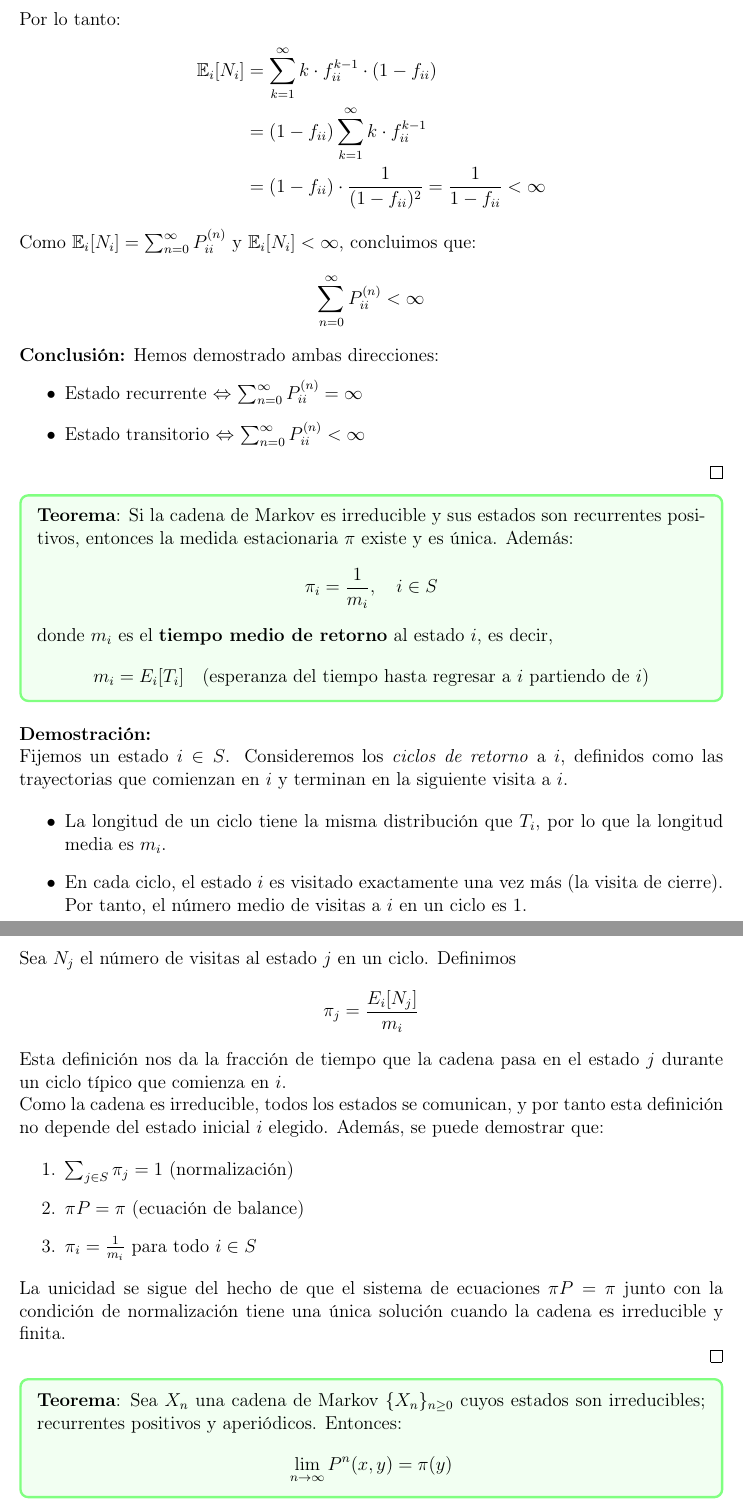
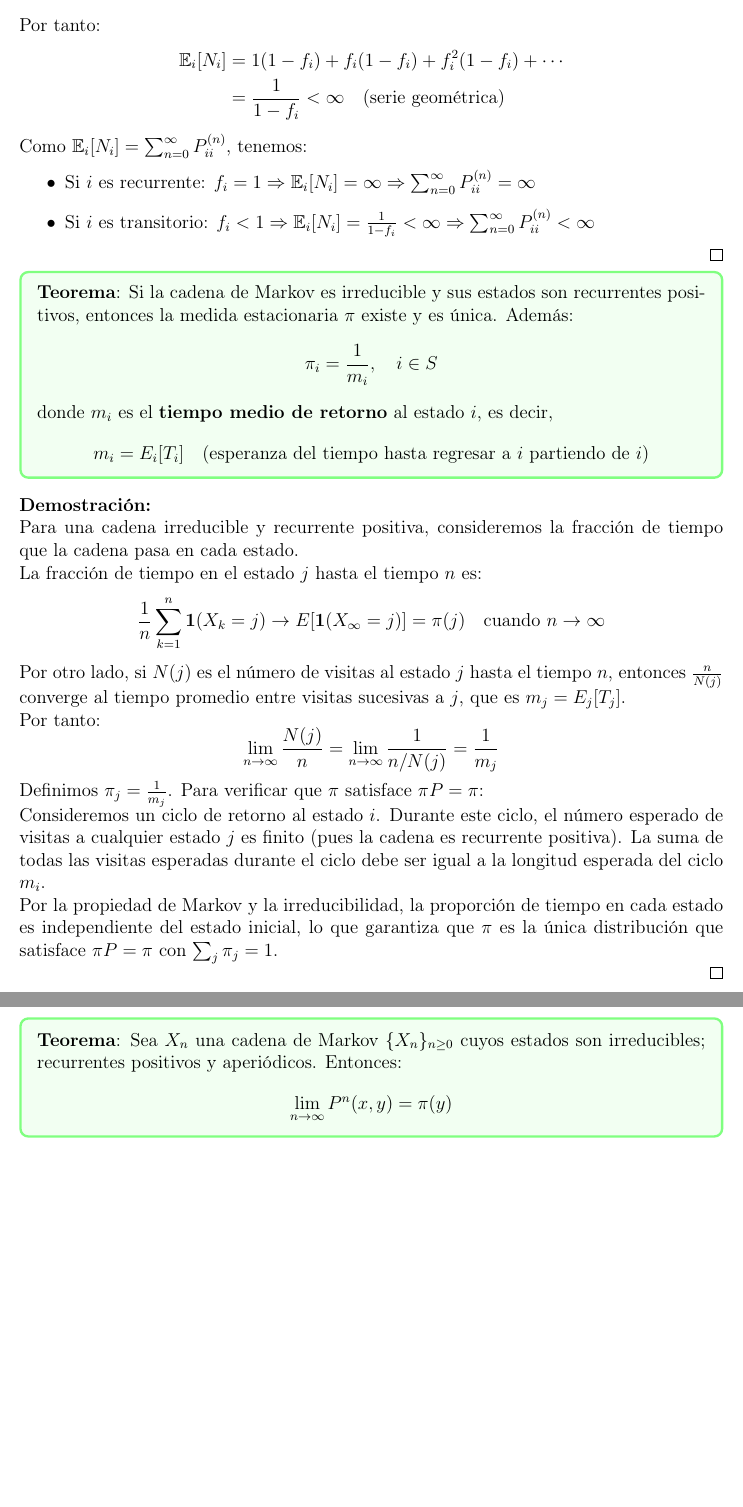
Before and after one commit to aldajo92/Latex_ProcesosEstocasticos, a LaTeX document (demostraciones_1/main.tex): two parts of pages 3 and 4 of 6 before the commit and two parts of pages 2 and 3 of 5 after it, joined at a grey line, cut so that both start at the same text, the shorter picture padded with empty space. Compiled offline with pdfLaTeX.

Commit message:
progress

```diff
--- a/demostraciones_1/main.tex
+++ b/demostraciones_1/main.tex
@@ -116 +83,3 @@ Demostraremos ambas direcciones de la equivalencia.
+\item $\vdots$
+\end{itemize}
 
@@ -146,19 +86,13 @@ P_i(N_i = k) = f_{ii}^{k-1} \cdot q = f_{ii}^{k-1} \cdot (1 - f_{ii})
-Por lo tanto:
+Por tanto:
 \begin{align*}
-\mathbb{E}_i[N_i] &= \sum_{k=1}^{\infty} k \cdot f_{ii}^{k-1} \cdot (1 - f_{ii}) \\
-&= (1 - f_{ii}) \sum_{k=1}^{\infty} k \cdot f_{ii}^{k-1} \\
-&= (1 - f_{ii}) \cdot \frac{1}{(1 - f_{ii})^2} = \frac{1}{1 - f_{ii}} < \infty
+\mathbb{E}_i[N_i] &= 1(1-f_i) + f_i(1- f_i) + f^2_i(1-f_i) + \cdots \\
+&= \frac{1}{1-f_{i}} < \infty \quad (\text{serie geométrica})
 \end{align*}
 
-Como $\mathbb{E}_i[N_i] = \sum_{n=0}^{\infty} P_{ii}^{(n)}$ y $\mathbb{E}_i[N_i] < \infty$, concluimos que:
-\begin{equation*}
-\sum_{n=0}^{\infty} P_{ii}^{(n)} < \infty
-\end{equation*}
-
-\textbf{Conclusión:} Hemos demostrado ambas direcciones:
+Como $\mathbb{E}_i[N_i] = \sum_{n=0}^{\infty} P_{ii}^{(n)}$, tenemos:
 \begin{itemize}
-\item Estado recurrente $\Leftrightarrow$ $\sum_{n=0}^{\infty} P_{ii}^{(n)} = \infty$
-\item Estado transitorio $\Leftrightarrow$ $\sum_{n=0}^{\infty} P_{ii}^{(n)} < \infty$
+\item Si $i$ es recurrente: $f_i = 1 \Rightarrow \mathbb{E}_i[N_i] = \infty \Rightarrow \sum_{n=0}^{\infty} P_{ii}^{(n)} = \infty$
+\item Si $i$ es transitorio: $f_i < 1 \Rightarrow \mathbb{E}_i[N_i] = \frac{1}{1-f_i} < \infty \Rightarrow \sum_{n=0}^{\infty} P_{ii}^{(n)} < \infty$
 \end{itemize}
 
 \qed
@@ -175,29 +109,25 @@ m_i = E_i[T_i] \quad (\text{esperanza del tiempo hasta regresar a $i$ partiendo
 
 \textbf{Demostración:}
 
-Fijemos un estado $i \in S$. Consideremos los \emph{ciclos de retorno} a $i$, definidos como las trayectorias que comienzan en $i$ y terminan en la siguiente visita a $i$.
+Para una cadena irreducible y recurrente positiva, consideremos la fracción de tiempo que la cadena pasa en cada estado.
 
-\begin{itemize}
-\item La longitud de un ciclo tiene la misma distribución que $T_i$, por lo que la longitud media es $m_i$.
-\item En cada ciclo, el estado $i$ es visitado exactamente una vez más (la visita de cierre). Por tanto, el número medio de visitas a $i$ en un ciclo es $1$.
-\end{itemize}
-
-Sea $N_j$ el número de visitas al estado $j$ en un ciclo. Definimos
+La fracción de tiempo en el estado $j$ hasta el tiempo $n$ es:
 \begin{equation*}
-\pi_j = \frac{E_i[N_j]}{m_i}
+\frac{1}{n} \sum_{k=1}^{n} \mathbf{1}(X_k = j) \to E[\mathbf{1}(X_\infty = j)] = \pi(j) \quad \text{cuando } n \to \infty
 \end{equation*}
 
-Esta definición nos da la fracción de tiempo que la cadena pasa en el estado $j$ durante un ciclo típico que comienza en $i$.
+Por otro lado, si $N(j)$ es el número de visitas al estado $j$ hasta el tiempo $n$, entonces $\frac{n}{N(j)}$ converge al tiempo promedio entre visitas sucesivas a $j$, que es $m_j = E_j[T_j]$.
 
-Como la cadena es irreducible, todos los estados se comunican, y por tanto esta definición no depende del estado inicial $i$ elegido. Además, se puede demostrar que:
+Por tanto:
+\begin{equation*}
+\lim_{n \to \infty} \frac{N(j)}{n} = \lim_{n \to \infty} \frac{1}{n/N(j)} = \frac{1}{m_j}
+\end{equation*}
 
-\begin{enumerate}
-\item $\sum_{j \in S} \pi_j = 1$ (normalización)
-\item $\pi P = \pi$ (ecuación de balance)
-\item $\pi_i = \frac{1}{m_i}$ para todo $i \in S$
-\end{enumerate}
+Definimos $\pi_j = \frac{1}{m_j}$. Para verificar que $\pi$ satisface $\pi P = \pi$:
 
-La unicidad se sigue del hecho de que el sistema de ecuaciones $\pi P = \pi$ junto con la condición de normalización tiene una única solución cuando la cadena es irreducible y finita.
+Consideremos un ciclo de retorno al estado $i$. Durante este ciclo, el número esperado de visitas a cualquier estado $j$ es finito (pues la cadena es recurrente positiva). La suma de todas las visitas esperadas durante el ciclo debe ser igual a la longitud esperada del ciclo $m_i$.
+
+Por la propiedad de Markov y la irreducibilidad, la proporción de tiempo en cada estado es independiente del estado inicial, lo que garantiza que $\pi$ es la única distribución que satisface $\pi P = \pi$ con $\sum_{j} \pi_j = 1$.
 
 \qed
 
```
Also changed, not shown: demostraciones_1/main.pdf, demostraciones_1/main.tex (92 more changed lines).
